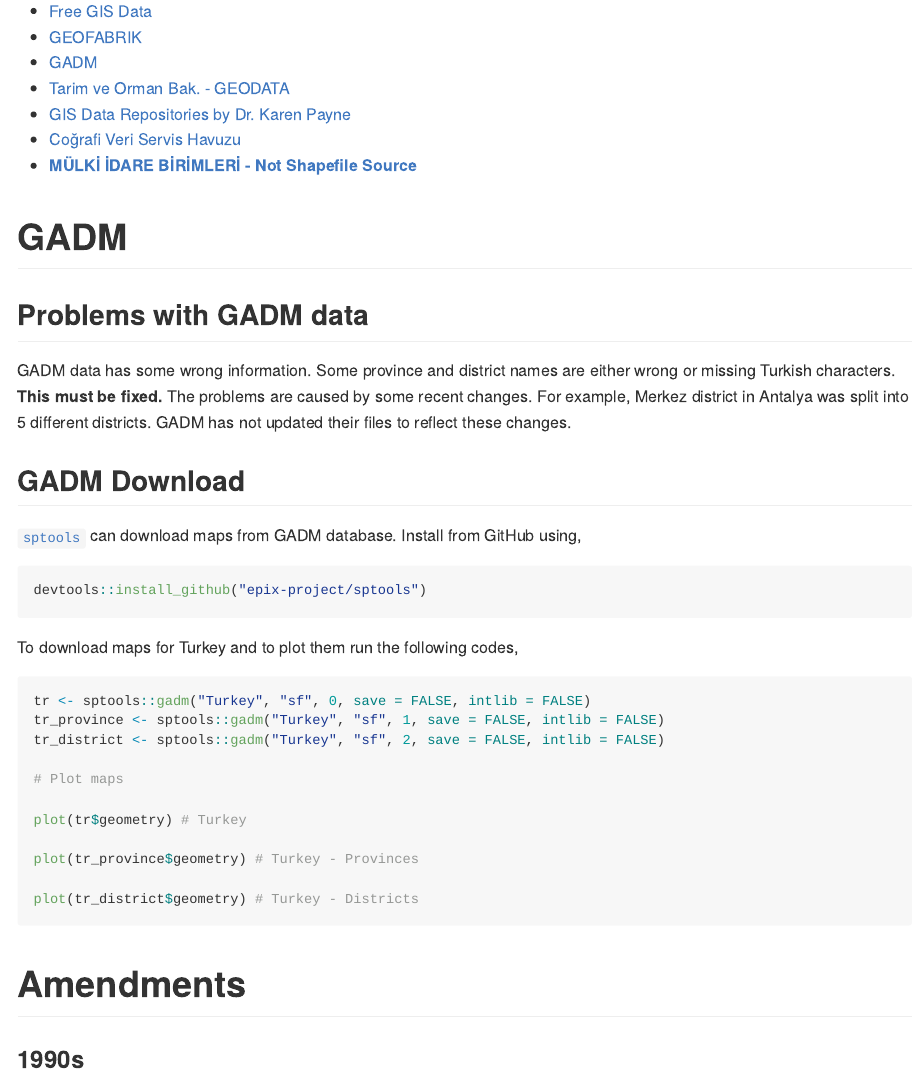
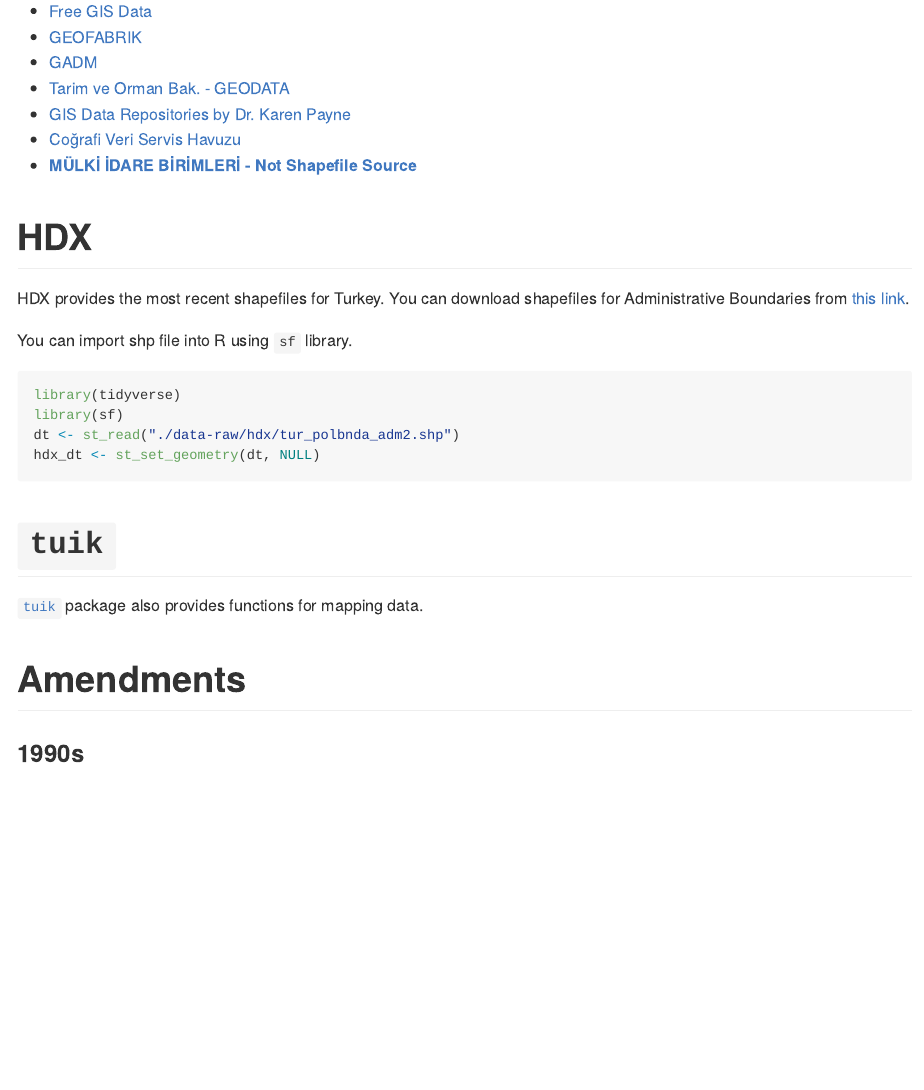
Before and after one commit to emraher/turkeymap, an R Markdown document (README.Rmd): the page in a window 1100 px wide, from 590 px down. Rendered offline with R 4.5, knitr and Pandoc, with nearby package versions; the code chunks are not run, so their results and figures are left out.

Commit message:
hdx update

````diff
--- a/README.Rmd
+++ b/README.Rmd
@@ -47,32 +47,23 @@ tr_districts <- turkeymap::districts
 * [Coğrafi Veri Servis Havuzu](https://cbs.csb.gov.tr/cografi-veri-servis-havuzu-i-5438)
 * **[MÜLKİ İDARE BİRİMLERİ - Not  Shapefile Source](https://www.e-icisleri.gov.tr/Anasayfa/MulkiIdariBolumleri.aspx)**
 
-# GADM
-## Problems with GADM data
-GADM data has some wrong information. Some province and district names are either wrong or missing Turkish characters. **This must be fixed.** The problems are caused by some recent changes. For example, Merkez district in Antalya was split into 5 different districts. GADM has not updated their files to reflect these changes.
+# HDX
+HDX provides the most recent shapefiles for Turkey. You can download shapefiles for Administrative Boundaries from [this link](https://data.humdata.org/dataset/turkey-administrative-boundaries-levels-0-1-2).
 
-## GADM Download
-[`sptools`](https://github.com/epix-project/sptools) can download maps from GADM database. Install from GitHub using,
+You can import shp file into R using `sf` library.
 
-``` r
-devtools::install_github("epix-project/sptools")
+```{r}
+library(tidyverse)
+library(sf)
+dt <- st_read("./data-raw/hdx/tur_polbnda_adm2.shp")
+hdx_dt <- st_set_geometry(dt, NULL)
 ```
 
-To download maps for Turkey and to plot them run the following codes,
 
-```r
-tr <- sptools::gadm("Turkey", "sf", 0, save = FALSE, intlib = FALSE)
-tr_province <- sptools::gadm("Turkey", "sf", 1, save = FALSE, intlib = FALSE)
-tr_district <- sptools::gadm("Turkey", "sf", 2, save = FALSE, intlib = FALSE)
+# `tuik`
 
-# Plot maps
+[`tuik`](https://github.com/emraher/tuik) package also provides functions for mapping data.
 
-plot(tr$geometry) # Turkey
-
-plot(tr_province$geometry) # Turkey - Provinces
-
-plot(tr_district$geometry) # Turkey - Districts
-```
 
 
 
````
Also changed, not shown: README.md, data/cvsh.rda (deleted), data/districts.rda (deleted), data/il_sf.rds (deleted), data/nuts1_sf.rds (deleted), data/nuts2_sf.rds (deleted), data/provinces.rda (deleted), 1 other file.
